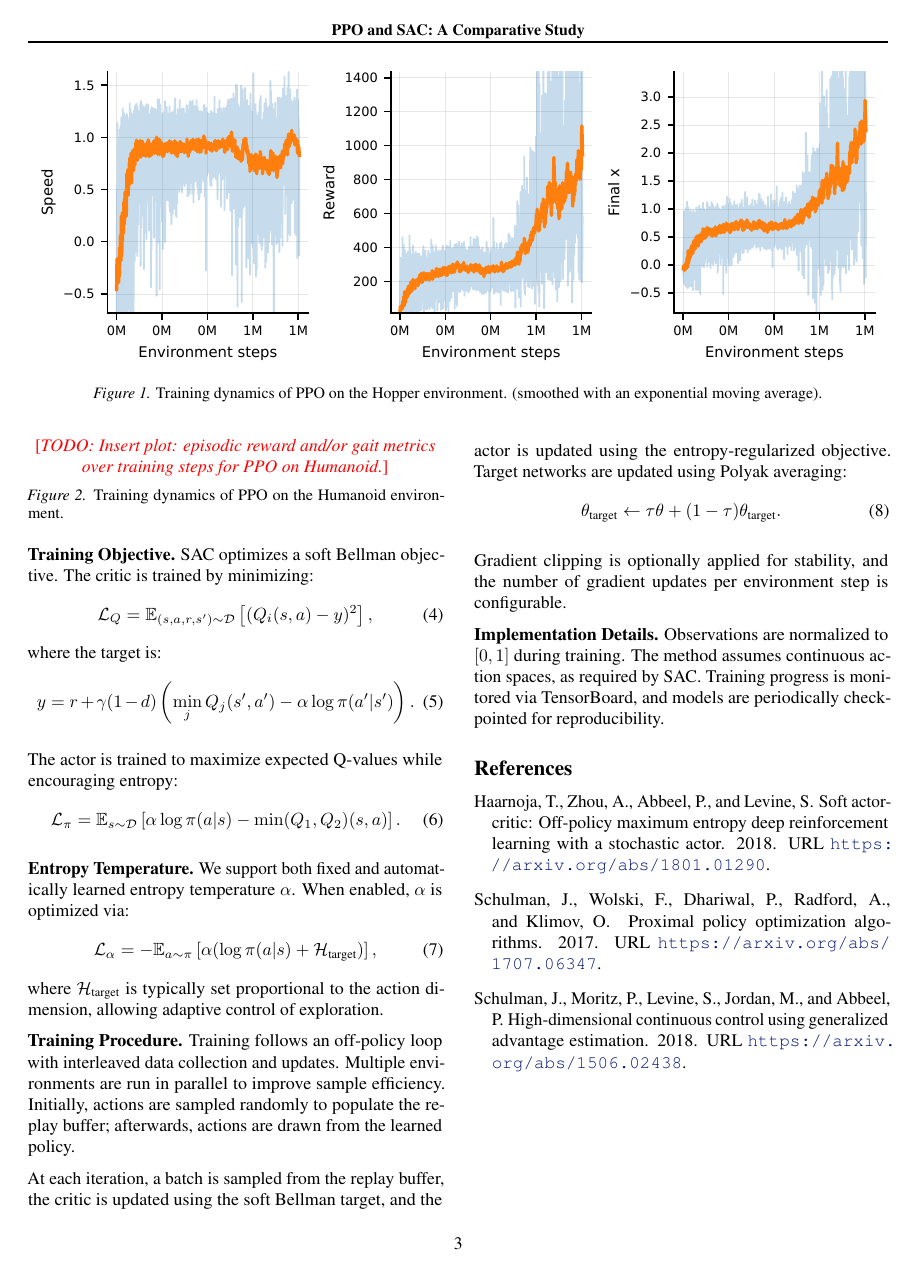
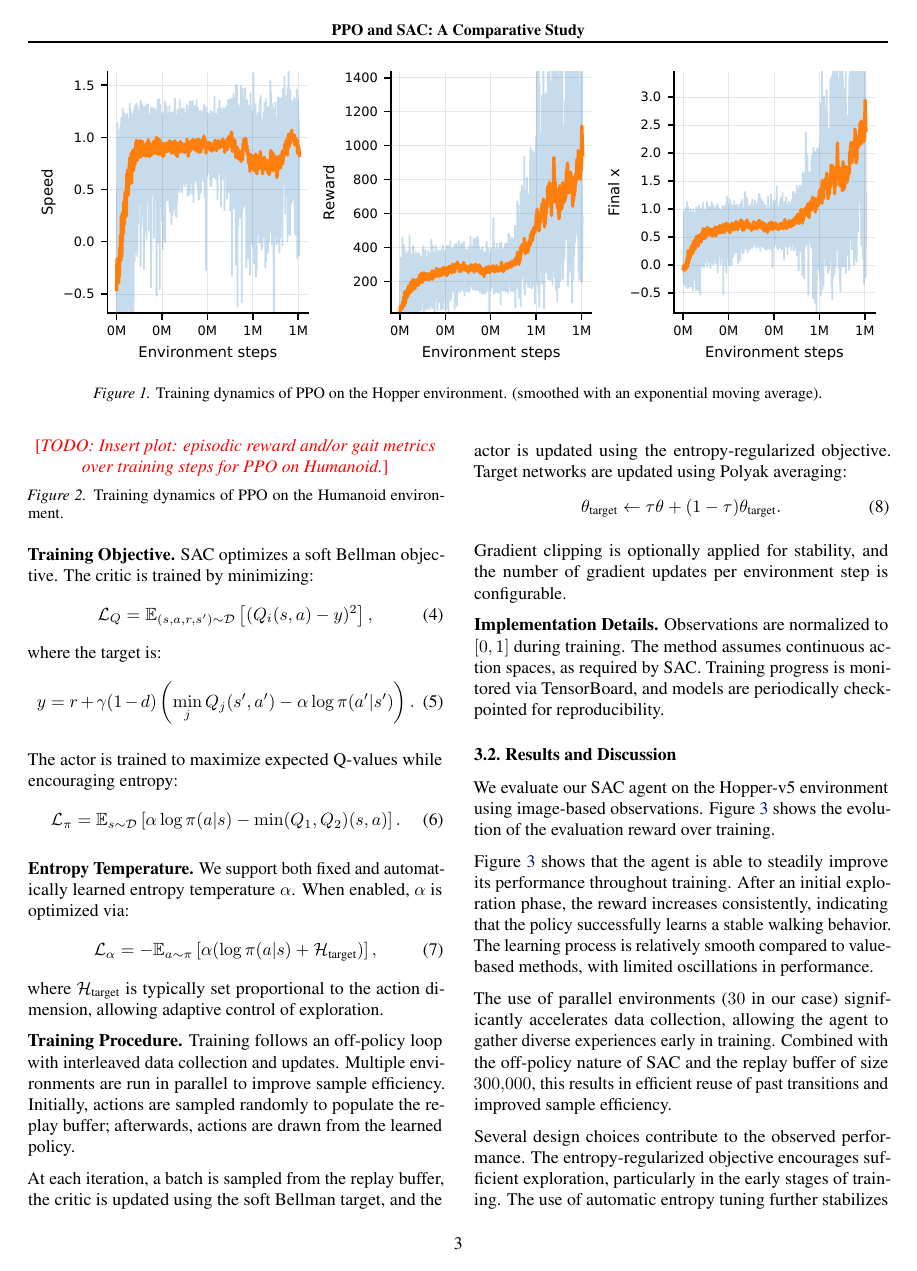
Before and after one commit to IgnacioBayon/drl-zoo, a LaTeX paper (report/ppo-sac/main.tex, which reads report/ppo-sac/sections/3_sac.tex): page 3 of 3 before the commit and page 3 of 4 after it. The pictures show the PDF file report/ppo-sac/main.pdf that the author committed with the source.

Commit message:
SAC finished

```diff
--- a/report/ppo-sac/sections/3_sac.tex
+++ b/report/ppo-sac/sections/3_sac.tex
@@ -42,10 +42,28 @@ Training follows an off-policy loop with interleaved data collection and updates
 
 At each iteration, a batch is sampled from the replay buffer, the critic is updated using the soft Bellman target, and the actor is updated using the entropy-regularized objective. Target networks are updated using Polyak averaging:
 \begin{equation}
-\theta_{\text{target}} \leftarrow \tau \theta + (1 - \tau)\theta_{\text{target}}.
+    \theta_{\text{target}} \leftarrow \tau \theta + (1 - \tau)\theta_{\text{target}}.
 \end{equation}
 
 Gradient clipping is optionally applied for stability, and the number of gradient updates per environment step is configurable.
 
 \textbf{Implementation Details.}
 Observations are normalized to $[0,1]$ during training. The method assumes continuous action spaces, as required by SAC. Training progress is monitored via TensorBoard, and models are periodically checkpointed for reproducibility.
+
+
+\subsection{Results and Discussion}
+
+We evaluate our SAC agent on the Hopper-v5 environment using image-based observations. Figure~\ref{fig:sac_results} shows the evolution of the evaluation reward over training.
+
+\begin{figure*}[htbp]
+    \centering
+    \includegraphics[width=\linewidth]{sac_hopper_reward_speed_x.pdf}
+    \caption{Evaluation performance of SAC on Hopper-v5 (smoothed with an exponential moving average)}
+    \label{fig:sac_results}
+\end{figure*}
+
+Figure~\ref{fig:sac_results} shows that the agent is able to steadily improve its performance throughout training. After an initial exploration phase, the reward increases consistently, indicating that the policy successfully learns a stable walking behavior. The learning process is relatively smooth compared to value-based methods, with limited oscillations in performance.
+
+The use of parallel environments ($30$ in our case) significantly accelerates data collection, allowing the agent to gather diverse experiences early in training. Combined with the off-policy nature of SAC and the replay buffer of size $300{,}000$, this results in efficient reuse of past transitions and improved sample efficiency.
+
+Several design choices contribute to the observed performance. The entropy-regularized objective encourages sufficient exploration, particularly in the early stages of training. The use of automatic entropy tuning further stabilizes learning by adapting the exploration-exploitation trade-off dynamically. Additionally, the double Q-network critic reduces overestimation bias, leading to more reliable value estimates.
```
Also changed, not shown: report/ppo-sac/main.pdf, report/ppo-sac/sections/3_sac.tex (14 more changed lines).
